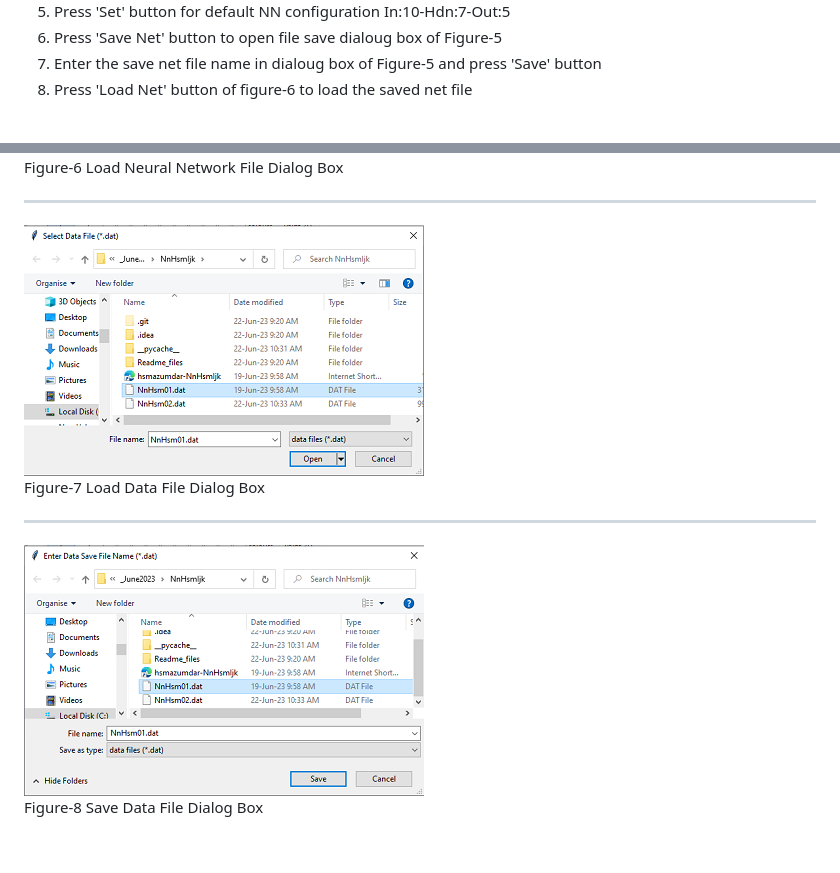
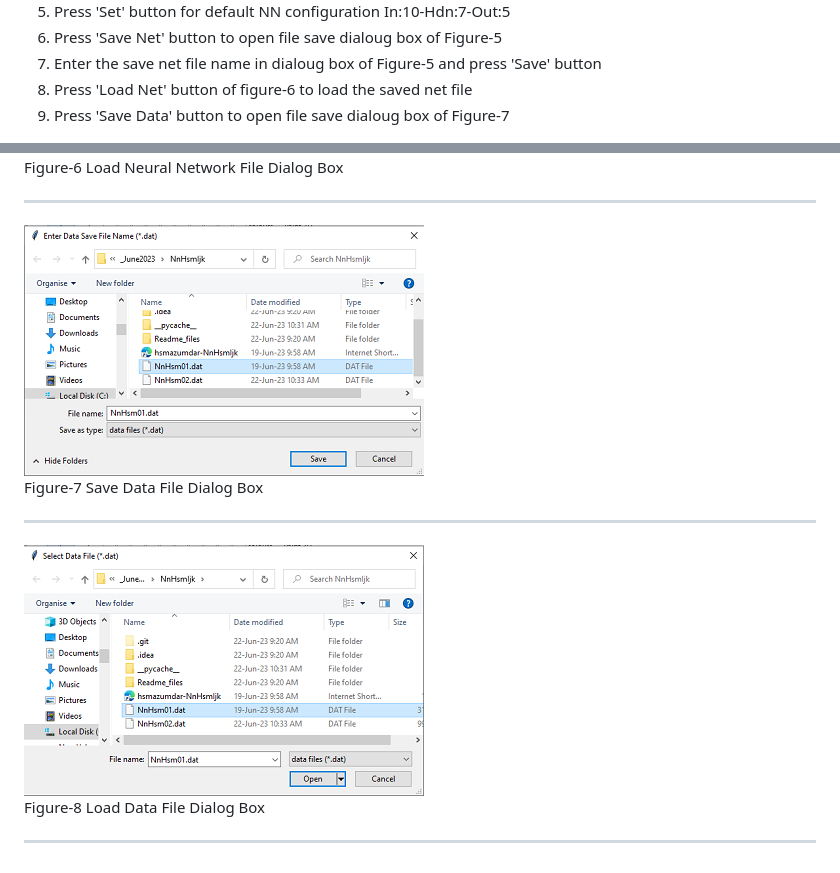
Before and after one commit to hsmazumdar/NnHsmIjk, a Markdown page: README.md, 2 parts joined by grey strips. GitHub-like rendering.

```diff
--- a/README.md
+++ b/README.md
@@ -49,6 +49,7 @@ Quick Start Steps-
 6. Press 'Save Net' button to open file save dialoug box of Figure-5
 7. Enter the save net file name in dialoug box of Figure-5 and press 'Save' button
 8. Press 'Load Net' button of figure-6 to load the saved net file
+9. Press 'Save Data' button to open file save dialoug box of Figure-7
 
 
 <img src="Readme_files/Main.png">
@@ -77,15 +78,16 @@ Figure-6 Load Neural Network File Dialog Box
 
 
 
-<img src="Readme_files/LoadData.png">
 
-Figure-7 Load Data File Dialog Box
+<img src="Readme_files/SaveData.png">
+
+Figure-7 Save Data File Dialog Box
 
 ***************************************
 
 
+<img src="Readme_files/LoadData.png">
 
+Figure-8 Load Data File Dialog Box
 
-<img src="Readme_files/SaveData.png">
-
-Figure-8 Save Data File Dialog Box
+***************************************
```
